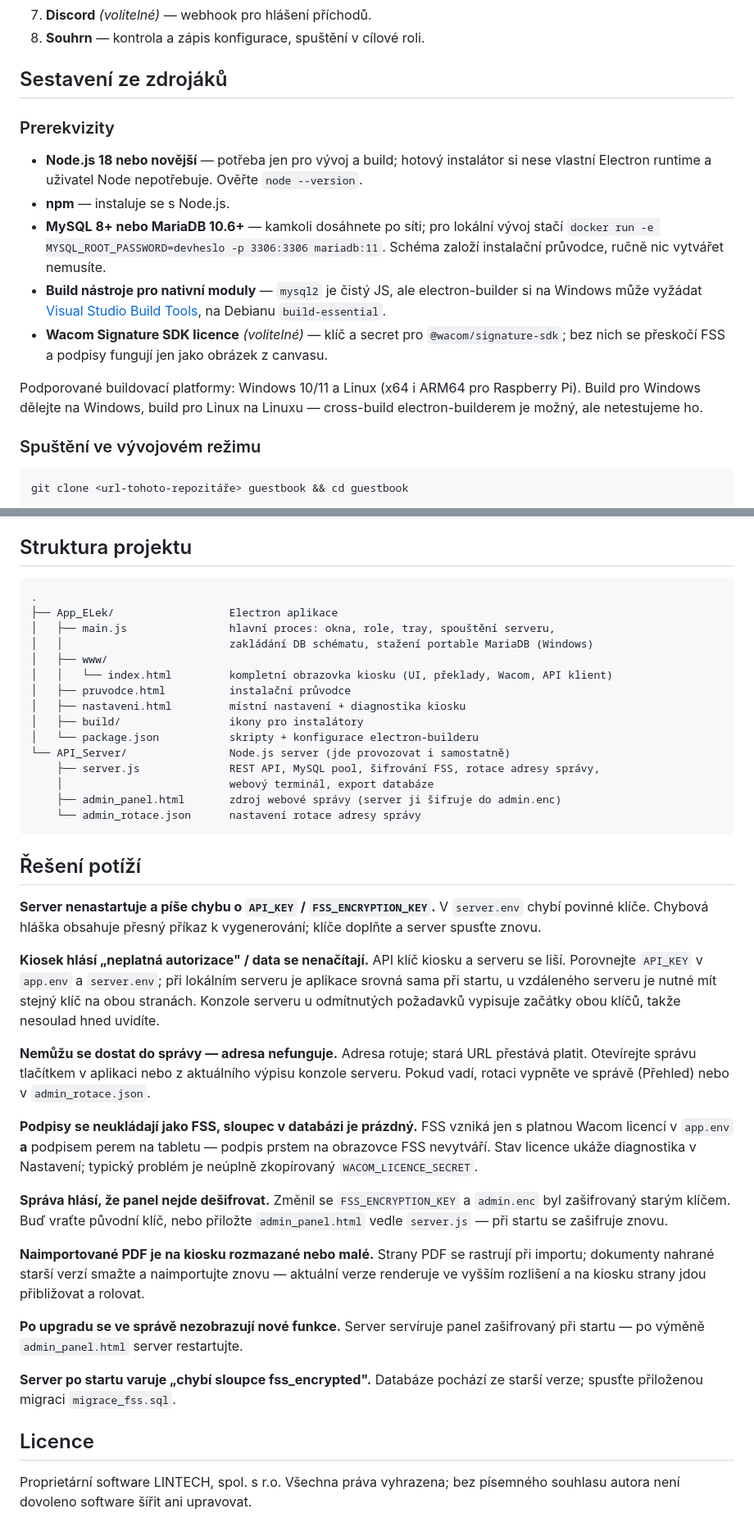
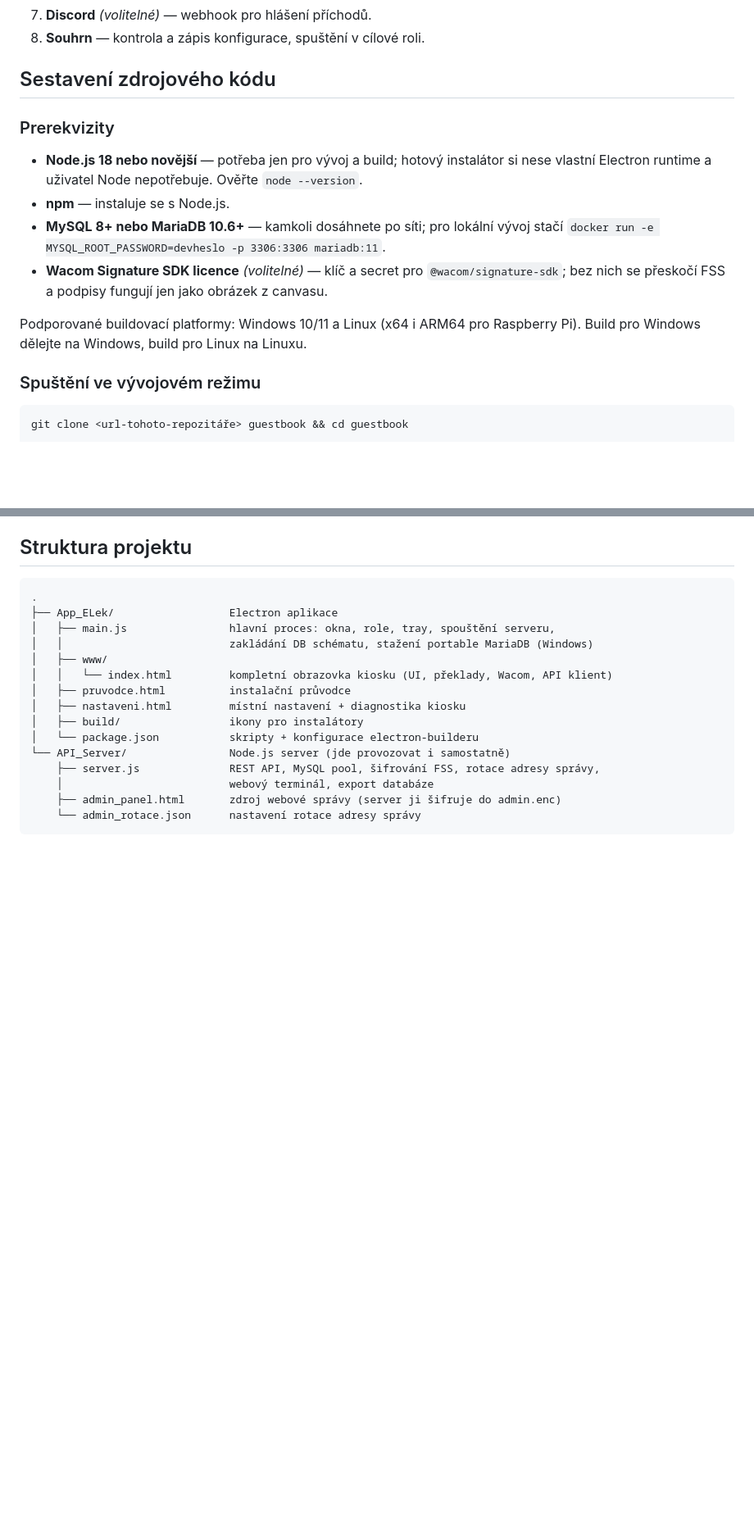
Before and after one commit to Alwwex/GuestBook, a Markdown page: README.md, 2 parts joined by grey strips. Shown at 82% size. Drawn GitHub-style; blank space fills up the shorter version.

````diff
--- a/README.md
+++ b/README.md
@@ -148,17 +143,16 @@ Průvodce provede kompletním nastavením; nic se needituje ručně. Kroky se li
 7. **Discord** *(volitelné)* — webhook pro hlášení příchodů.
 8. **Souhrn** — kontrola a zápis konfigurace, spuštění v cílové roli.
 
-## Sestavení ze zdrojáků
+## Sestavení zdrojového kódu
 
 ### Prerekvizity
 
 - **Node.js 18 nebo novější** — potřeba jen pro vývoj a build; hotový instalátor si nese vlastní Electron runtime a uživatel Node nepotřebuje. Ověřte `node --version`.
 - **npm** — instaluje se s Node.js.
-- **MySQL 8+ nebo MariaDB 10.6+** — kamkoli dosáhnete po síti; pro lokální vývoj stačí `docker run -e MYSQL_ROOT_PASSWORD=devheslo -p 3306:3306 mariadb:11`. Schéma založí instalační průvodce, ručně nic vytvářet nemusíte.
-- **Build nástroje pro nativní moduly** — `mysql2` je čistý JS, ale electron-builder si na Windows může vyžádat [Visual Studio Build Tools](https://visualstudio.microsoft.com/downloads/), na Debianu `build-essential`.
+- **MySQL 8+ nebo MariaDB 10.6+** — kamkoli dosáhnete po síti; pro lokální vývoj stačí `docker run -e MYSQL_ROOT_PASSWORD=devheslo -p 3306:3306 mariadb:11`.
 - **Wacom Signature SDK licence** *(volitelné)* — klíč a secret pro `@wacom/signature-sdk`; bez nich se přeskočí FSS a podpisy fungují jen jako obrázek z canvasu.
 
-Podporované buildovací platformy: Windows 10/11 a Linux (x64 i ARM64 pro Raspberry Pi). Build pro Windows dělejte na Windows, build pro Linux na Linuxu — cross-build electron-builderem je možný, ale netestujeme ho.
+Podporované buildovací platformy: Windows 10/11 a Linux (x64 i ARM64 pro Raspberry Pi). Build pro Windows dělejte na Windows, build pro Linux na Linuxu.
 
 ### Spuštění ve vývojovém režimu
 
@@ -371,33 +361,3 @@ Ověřená sestava: Raspberry Pi s dotykovým displejem jako *jen kiosek*, serve
     ├── admin_panel.html       zdroj webové správy (server ji šifruje do admin.enc)
     └── admin_rotace.json      nastavení rotace adresy správy
 ```
-
-## Řešení potíží
-
-**Server nenastartuje a píše chybu o `API_KEY` / `FSS_ENCRYPTION_KEY`.**
-V `server.env` chybí povinné klíče. Chybová hláška obsahuje přesný příkaz k vygenerování; klíče doplňte a server spusťte znovu.
-
-**Kiosek hlásí „neplatná autorizace" / data se nenačítají.**
-API klíč kiosku a serveru se liší. Porovnejte `API_KEY` v `app.env` a `server.env`; při lokálním serveru je aplikace srovná sama při startu, u vzdáleného serveru je nutné mít stejný klíč na obou stranách. Konzole serveru u odmítnutých požadavků vypisuje začátky obou klíčů, takže nesoulad hned uvidíte.
-
-**Nemůžu se dostat do správy — adresa nefunguje.**
-Adresa rotuje; stará URL přestává platit. Otevírejte správu tlačítkem v aplikaci nebo z aktuálního výpisu konzole serveru. Pokud vadí, rotaci vypněte ve správě (Přehled) nebo v `admin_rotace.json`.
-
-**Podpisy se neukládají jako FSS, sloupec v databázi je prázdný.**
-FSS vzniká jen s platnou Wacom licencí v `app.env` **a** podpisem perem na tabletu — podpis prstem na obrazovce FSS nevytváří. Stav licence ukáže diagnostika v Nastavení; typický problém je neúplně zkopírovaný `WACOM_LICENCE_SECRET`.
-
-**Správa hlásí, že panel nejde dešifrovat.**
-Změnil se `FSS_ENCRYPTION_KEY` a `admin.enc` byl zašifrovaný starým klíčem. Buď vraťte původní klíč, nebo přiložte `admin_panel.html` vedle `server.js` — při startu se zašifruje znovu.
-
-**Naimportované PDF je na kiosku rozmazané nebo malé.**
-Strany PDF se rastrují při importu; dokumenty nahrané starší verzí smažte a naimportujte znovu — aktuální verze renderuje ve vyšším rozlišení a na kiosku strany jdou přibližovat a rolovat.
-
-**Po upgradu se ve správě nezobrazují nové funkce.**
-Server servíruje panel zašifrovaný při startu — po výměně `admin_panel.html` server restartujte.
-
-**Server po startu varuje „chybí sloupce fss_encrypted".**
-Databáze pochází ze starší verze; spusťte přiloženou migraci `migrace_fss.sql`.
-
-## Licence
-
-Proprietární software LINTECH, spol. s r.o. Všechna práva vyhrazena; bez písemného souhlasu autora není dovoleno software šířit ani upravovat.
````
Also changed, not shown: other parts of README.md (+13 -22 lines).
